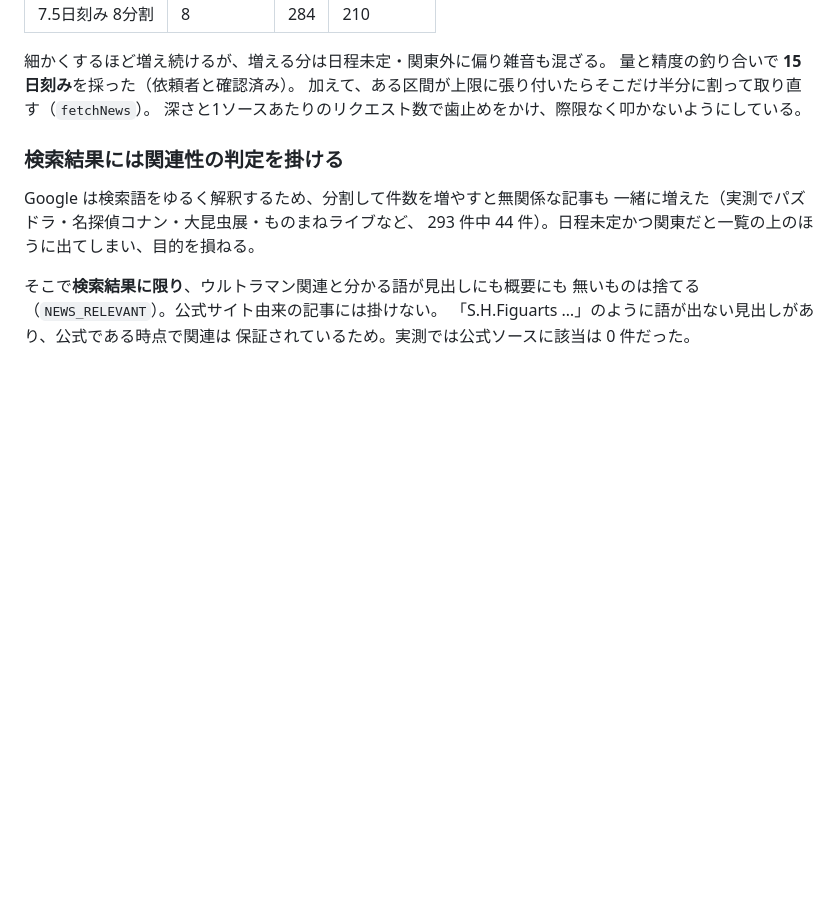
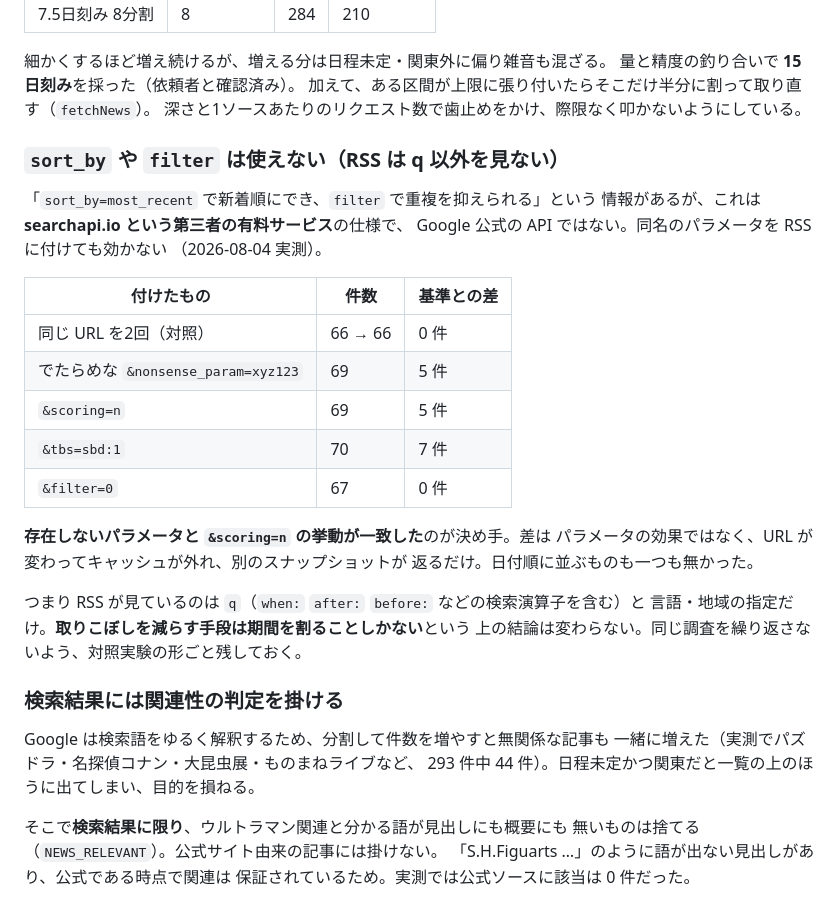
Before and after one commit to kopanda418/ultraman-watch, a Markdown page: DECISIONS.md, the part around the change. Rendered like a GitHub page; blank space fills up the shorter version.

Commit message:
Google ニュース RSS が sort_by や filter を見ないことを実測して記録する
「sort_by=most_recent で新着順にでき、filter で重複を抑えられる」という情報は
searchapi.io という第三者の有料サービスの仕様で、Google 公式の API ではなかった。
同名のパラメータを RSS に付けても効かない。

決め手は対照実験。同じ URL を2回叩くと差は0件だが、でたらめな
&nonsense_param=xyz123 を付けると5件変わり、&scoring=n も同じく5件だった。
つまり差はパラメータの効果ではなく、URL が変わってキャッシュが外れ別の
スナップショットが返るだけ。&filter=0 は結果が1件も変わらず、日付順に
並ぶものも一つも無かった。

RSS が見ているのは q と言語・地域の指定だけで、取りこぼしを減らす手段は
期間を割ることしかないという結論は変わらない。同じ調査を繰り返さないよう、
対照実験の形ごと DECISIONS.md に残した。

Co-Authored-By: Claude Opus 5 <noreply@anthropic.com>
Claude-Session: https://claude.ai/code/session_01FTmFXodFS2meNkiebsUGUZ

```diff
--- a/DECISIONS.md
+++ b/DECISIONS.md
@@ -112,6 +112,29 @@ Google ニュースの検索 RSS は「新着順」ではなく**関連度順**
 量と精度の釣り合いで **15 日刻み**を採った（依頼者と確認済み）。
 加えて、ある区間が上限に張り付いたらそこだけ半分に割って取り直す（`fetchNews`）。
 深さと1ソースあたりのリクエスト数で歯止めをかけ、際限なく叩かないようにしている。
+
+### `sort_by` や `filter` は使えない（RSS は q 以外を見ない）
+
+「`sort_by=most_recent` で新着順にでき、`filter` で重複を抑えられる」という
+情報があるが、これは **searchapi.io という第三者の有料サービス**の仕様で、
+Google 公式の API ではない。同名のパラメータを RSS に付けても効かない
+（2026-08-04 実測）。
+
+| 付けたもの | 件数 | 基準との差 |
+|---|---|---|
+| 同じ URL を2回（対照） | 66 → 66 | 0 件 |
+| でたらめな `&nonsense_param=xyz123` | 69 | 5 件 |
+| `&scoring=n` | 69 | 5 件 |
+| `&tbs=sbd:1` | 70 | 7 件 |
+| `&filter=0` | 67 | 0 件 |
+
+**存在しないパラメータと `&scoring=n` の挙動が一致した**のが決め手。差は
+パラメータの効果ではなく、URL が変わってキャッシュが外れ、別のスナップショットが
+返るだけ。日付順に並ぶものも一つも無かった。
+
+つまり RSS が見ているのは `q`（`when:` `after:` `before:` などの検索演算子を含む）と
+言語・地域の指定だけ。**取りこぼしを減らす手段は期間を割ることしかない**という
+上の結論は変わらない。同じ調査を繰り返さないよう、対照実験の形ごと残しておく。
 
 ### 検索結果には関連性の判定を掛ける
 
```
Also changed, not shown: BACKLOG.md (+1 -3 lines).
